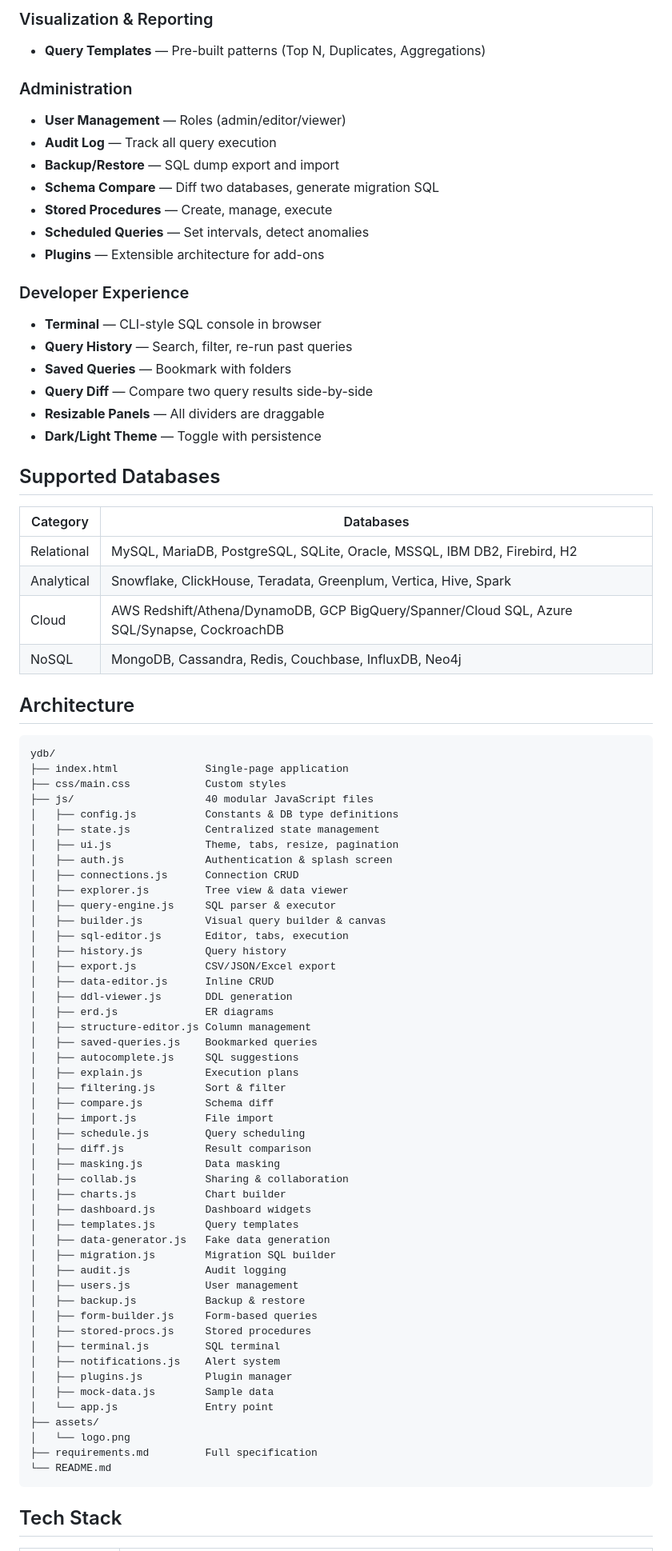
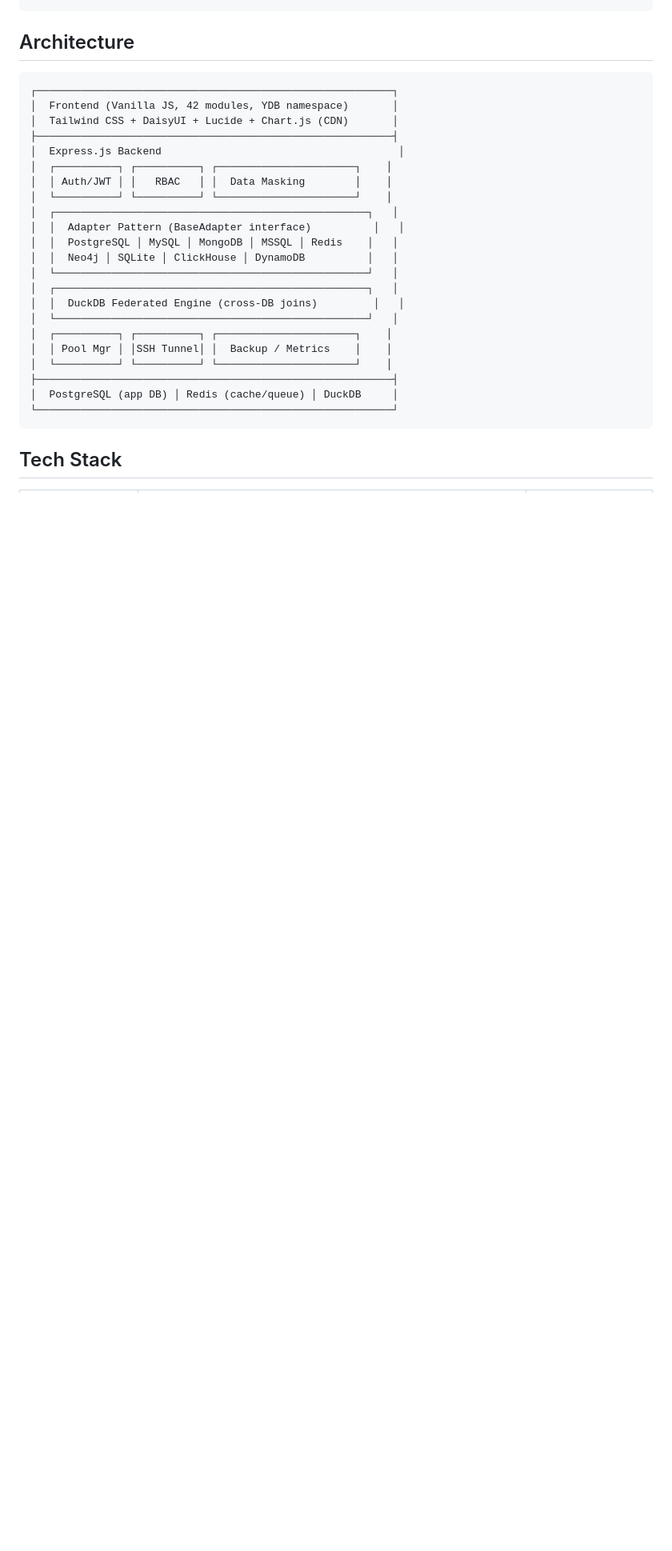
Before and after one commit to Justryuz/yDB, a Markdown page: README.md, the part around one of its changes. Shown at 80% size. Rendered like a GitHub page; blank space fills up the shorter version.

Commit message:
Update README and requirements: full production docs, MIT open-source license badge

````diff
--- a/README.md
+++ b/README.md
@@ -69,83 +43,29 @@ docker compose up -d            # Docker (edit docker-compose.yml ports)
-### Visualization & Reporting
-- **Query Templates** — Pre-built patterns (Top N, Duplicates, Aggregations)
-
-### Administration
-- **User Management** — Roles (admin/editor/viewer)
-- **Audit Log** — Track all query execution
-- **Backup/Restore** — SQL dump export and import
-- **Schema Compare** — Diff two databases, generate migration SQL
-- **Stored Procedures** — Create, manage, execute
-- **Scheduled Queries** — Set intervals, detect anomalies
-- **Plugins** — Extensible architecture for add-ons
-
-### Developer Experience
-- **Terminal** — CLI-style SQL console in browser
-- **Query History** — Search, filter, re-run past queries
-- **Saved Queries** — Bookmark with folders
-- **Query Diff** — Compare two query results side-by-side
-- **Resizable Panels** — All dividers are draggable
-- **Dark/Light Theme** — Toggle with persistence
-
-## Supported Databases
-
-| Category | Databases |
-|----------|-----------|
-| Relational | MySQL, MariaDB, PostgreSQL, SQLite, Oracle, MSSQL, IBM DB2, Firebird, H2 |
-| Analytical | Snowflake, ClickHouse, Teradata, Greenplum, Vertica, Hive, Spark |
-| Cloud | AWS Redshift/Athena/DynamoDB, GCP BigQuery/Spanner/Cloud SQL, Azure SQL/Synapse, CockroachDB |
-| NoSQL | MongoDB, Cassandra, Redis, Couchbase, InfluxDB, Neo4j |
 
 ## Architecture
 
 ```
-ydb/
-├── index.html              Single-page application
-├── css/main.css            Custom styles
-├── js/                     40 modular JavaScript files
-│   ├── config.js           Constants & DB type definitions
-│   ├── state.js            Centralized state management
-│   ├── ui.js               Theme, tabs, resize, pagination
-│   ├── auth.js             Authentication & splash screen
-│   ├── connections.js      Connection CRUD
-│   ├── explorer.js         Tree view & data viewer
-│   ├── query-engine.js     SQL parser & executor
-│   ├── builder.js          Visual query builder & canvas
-│   ├── sql-editor.js       Editor, tabs, execution
-│   ├── history.js          Query history
-│   ├── export.js           CSV/JSON/Excel export
-│   ├── data-editor.js      Inline CRUD
-│   ├── ddl-viewer.js       DDL generation
-│   ├── erd.js              ER diagrams
-│   ├── structure-editor.js Column management
-│   ├── saved-queries.js    Bookmarked queries
-│   ├── autocomplete.js     SQL suggestions
-│   ├── explain.js          Execution plans
-│   ├── filtering.js        Sort & filter
-│   ├── compare.js          Schema diff
-│   ├── import.js           File import
-│   ├── schedule.js         Query scheduling
-│   ├── diff.js             Result comparison
-│   ├── masking.js          Data masking
-│   ├── collab.js           Sharing & collaboration
-│   ├── charts.js           Chart builder
-│   ├── dashboard.js        Dashboard widgets
-│   ├── templates.js        Query templates
-│   ├── data-generator.js   Fake data generation
-│   ├── migration.js        Migration SQL builder
-│   ├── audit.js            Audit logging
-│   ├── users.js            User management
-│   ├── backup.js           Backup & restore
-│   ├── form-builder.js     Form-based queries
-│   ├── stored-procs.js     Stored procedures
-│   ├── terminal.js         SQL terminal
-│   ├── notifications.js    Alert system
-│   ├── plugins.js          Plugin manager
-│   ├── mock-data.js        Sample data
-│   └── app.js              Entry point
-├── assets/
-│   └── logo.png
-├── requirements.md         Full specification
-└── README.md
+┌─────────────────────────────────────────────────────────┐
+│  Frontend (Vanilla JS, 42 modules, YDB namespace)       │
+│  Tailwind CSS + DaisyUI + Lucide + Chart.js (CDN)       │
+├─────────────────────────────────────────────────────────┤
+│  Express.js Backend                                      │
+│  ┌──────────┐ ┌──────────┐ ┌──────────────────────┐    │
+│  │ Auth/JWT │ │   RBAC   │ │  Data Masking        │    │
+│  └──────────┘ └──────────┘ └──────────────────────┘    │
+│  ┌──────────────────────────────────────────────────┐   │
+│  │  Adapter Pattern (BaseAdapter interface)          │   │
+│  │  PostgreSQL │ MySQL │ MongoDB │ MSSQL │ Redis    │   │
+│  │  Neo4j │ SQLite │ ClickHouse │ DynamoDB          │   │
+│  └──────────────────────────────────────────────────┘   │
+│  ┌──────────────────────────────────────────────────┐   │
+│  │  DuckDB Federated Engine (cross-DB joins)         │   │
+│  └──────────────────────────────────────────────────┘   │
+│  ┌──────────┐ ┌──────────┐ ┌──────────────────────┐    │
+│  │ Pool Mgr │ │SSH Tunnel│ │  Backup / Metrics    │    │
+│  └──────────┘ └──────────┘ └──────────────────────┘    │
+├─────────────────────────────────────────────────────────┤
+│  PostgreSQL (app DB) │ Redis (cache/queue) │ DuckDB     │
+└─────────────────────────────────────────────────────────┘
 ```
 
 ## Tech Stack
````
Also changed, not shown: other parts of README.md (+78 -89 lines), requirements.md (+4 -1 lines).
